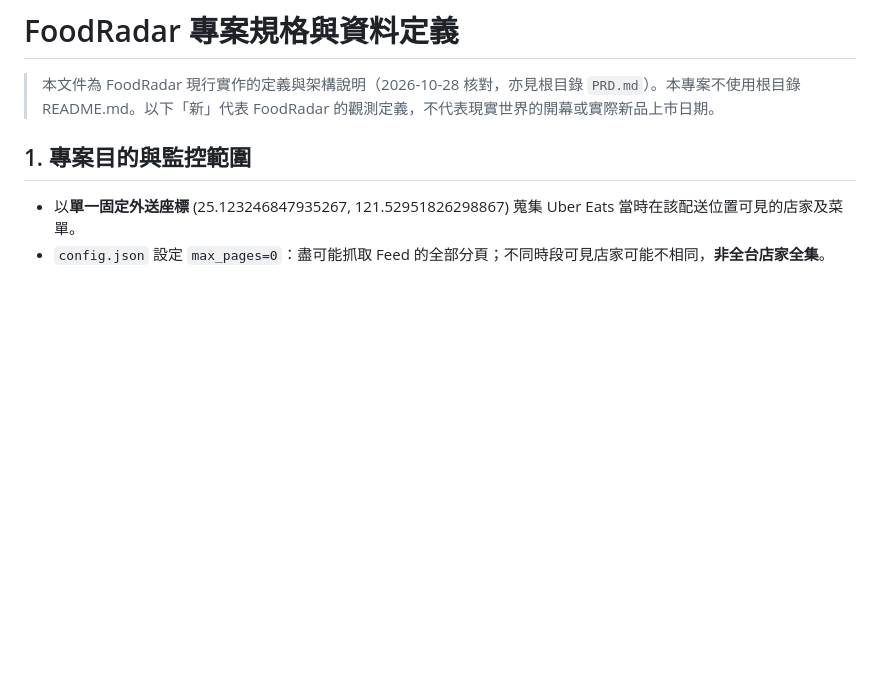
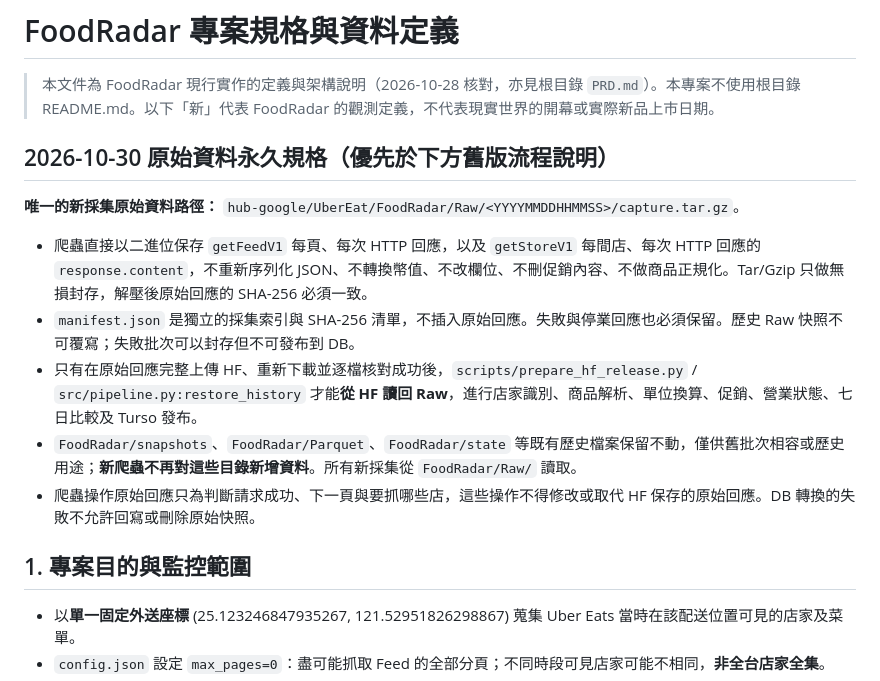
Before and after one commit to fafagoback/FoodRadar, a Markdown page: PROJECT_SPEC.md, the part around the change. GitHub-like rendering; blank space fills up the shorter version.

Commit message:
docs(raw): define immutable HF FoodRadar/Raw and downstream-only DB conversion

```diff
--- a/PROJECT_SPEC.md
+++ b/PROJECT_SPEC.md
@@ -1,6 +1,16 @@
 # FoodRadar 專案規格與資料定義
 
 > 本文件為 FoodRadar 現行實作的定義與架構說明（2026-10-28 核對，亦見根目錄 `PRD.md`）。本專案不使用根目錄 README.md。以下「新」代表 FoodRadar 的觀測定義，不代表現實世界的開幕或實際新品上市日期。
+
+## 2026-10-30 原始資料永久規格（優先於下方舊版流程說明）
+
+**唯一的新採集原始資料路徑：** `hub-google/UberEat/FoodRadar/Raw/<YYYYMMDDHHMMSS>/capture.tar.gz`。
+
+- 爬蟲直接以二進位保存 `getFeedV1` 每頁、每次 HTTP 回應，以及 `getStoreV1` 每間店、每次 HTTP 回應的 `response.content`，不重新序列化 JSON、不轉換幣值、不改欄位、不刪促銷內容、不做商品正規化。Tar/Gzip 只做無損封存，解壓後原始回應的 SHA-256 必須一致。
+- `manifest.json` 是獨立的採集索引與 SHA-256 清單，不插入原始回應。失敗與停業回應也必須保留。歷史 Raw 快照不可覆寫；失敗批次可以封存但不可發布到 DB。
+- 只有在原始回應完整上傳 HF、重新下載並逐檔核對成功後，`scripts/prepare_hf_release.py` / `src/pipeline.py:restore_history` 才能**從 HF 讀回 Raw**，進行店家識別、商品解析、單位換算、促銷、營業狀態、七日比較及 Turso 發布。
+- `FoodRadar/snapshots`、`FoodRadar/Parquet`、`FoodRadar/state` 等既有歷史檔案保留不動，僅供舊批次相容或歷史用途；**新爬蟲不再對這些目錄新增資料**。所有新採集從 `FoodRadar/Raw/` 讀取。
+- 爬蟲操作原始回應只為判斷請求成功、下一頁與要抓哪些店，這些操作不得修改或取代 HF 保存的原始回應。DB 轉換的失敗不允許回寫或刪除原始快照。
 
 ## 1. 專案目的與監控範圍
 
```
